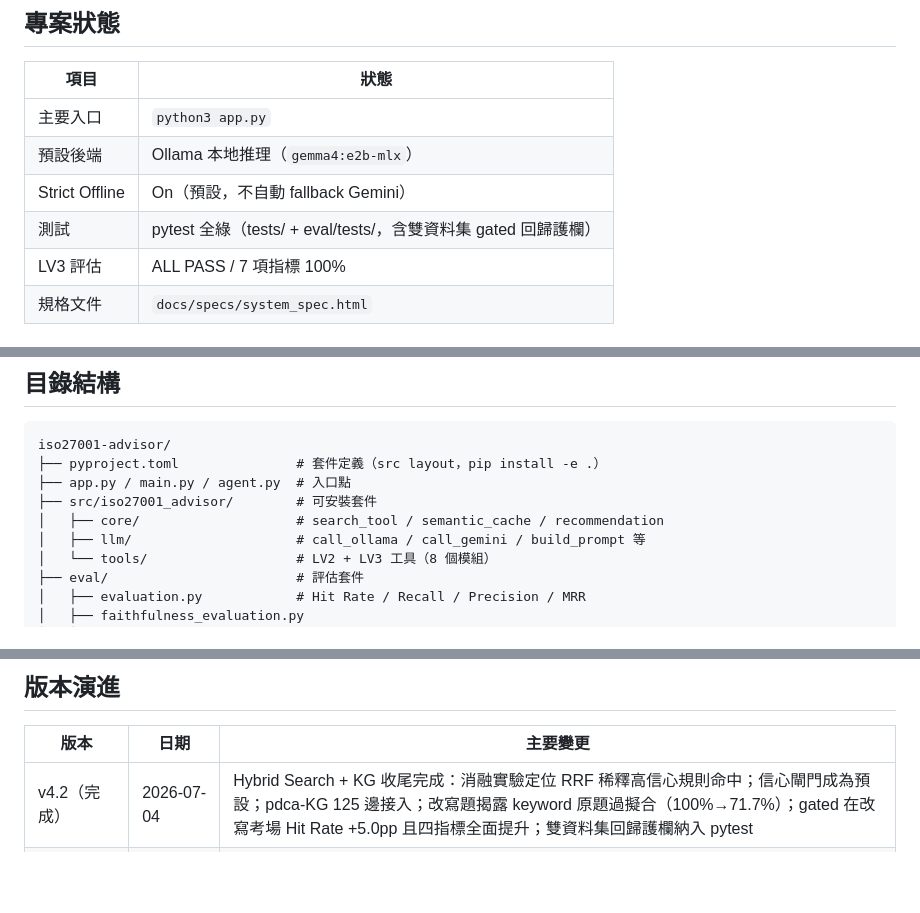
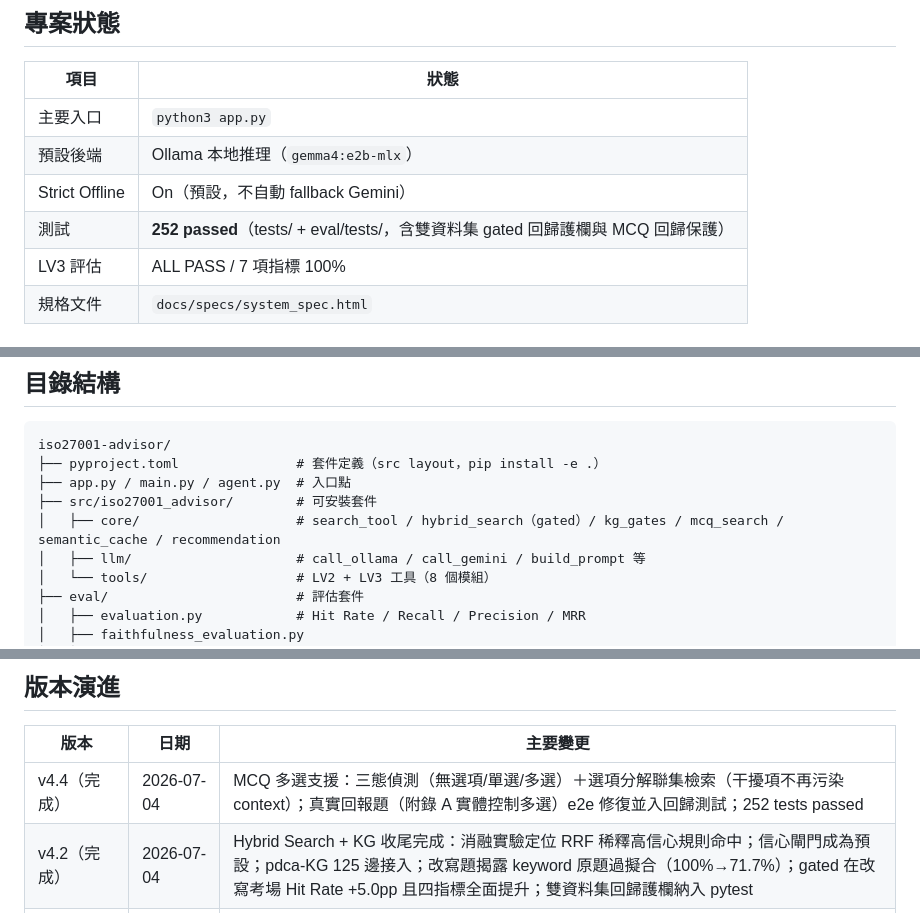
Before and after one commit to lushinshang/iso27001-advisor, a Markdown page: readme.md, 3 parts joined by grey strips. GitHub-like rendering; blank space fills up the shorter version.

```diff
--- a/readme.md
+++ b/readme.md
@@ -25,7 +25,7 @@ python3 agent.py
 | 主要入口 | `python3 app.py` |
 | 預設後端 | Ollama 本地推理（`gemma4:e2b-mlx`） |
 | Strict Offline | On（預設，不自動 fallback Gemini） |
-| 測試 | pytest 全綠（tests/ + eval/tests/，含雙資料集 gated 回歸護欄） |
+| 測試 | **252 passed**（tests/ + eval/tests/，含雙資料集 gated 回歸護欄與 MCQ 回歸保護） |
 | LV3 評估 | ALL PASS / 7 項指標 100% |
 | 規格文件 | `docs/specs/system_spec.html` |
 
@@ -121,7 +134,7 @@ iso27001-advisor/
 ├── pyproject.toml               # 套件定義（src layout，pip install -e .）
 ├── app.py / main.py / agent.py  # 入口點
 ├── src/iso27001_advisor/        # 可安裝套件
-│   ├── core/                    # search_tool / semantic_cache / recommendation
+│   ├── core/                    # search_tool / hybrid_search（gated）/ kg_gates / mcq_search / semantic_cache / recommendation
 │   ├── llm/                     # call_ollama / call_gemini / build_prompt 等
 │   └── tools/                   # LV2 + LV3 工具（8 個模組）
 ├── eval/                        # 評估套件
@@ -202,6 +215,7 @@ python3 -m pytest -q
 
 | 版本 | 日期 | 主要變更 |
 |---|---|---|
+| v4.4（完成） | 2026-07-04 | MCQ 多選支援：三態偵測（無選項/單選/多選）＋選項分解聯集檢索（干擾項不再污染 context）；真實回報題（附錄 A 實體控制多選）e2e 修復並入回歸測試；252 tests passed |
 | v4.2（完成） | 2026-07-04 | Hybrid Search + KG 收尾完成：消融實驗定位 RRF 稀釋高信心規則命中；信心閘門成為預設；pdca-KG 125 邊接入；改寫題揭露 keyword 原題過擬合（100%→71.7%）；gated 在改寫考場 Hit Rate +5.0pp 且四指標全面提升；雙資料集回歸護欄納入 pytest |
 | v1.0 | 2026-06-24 | 解析器、關鍵字檢索、Ollama+Gemini 雙後端 |
 | v1.1 | 2026-06-24 | 同義詞擴充、Soul-Word，Hit Rate 100% |
```
Also changed, not shown: other parts of readme.md (+18 -5 lines).
